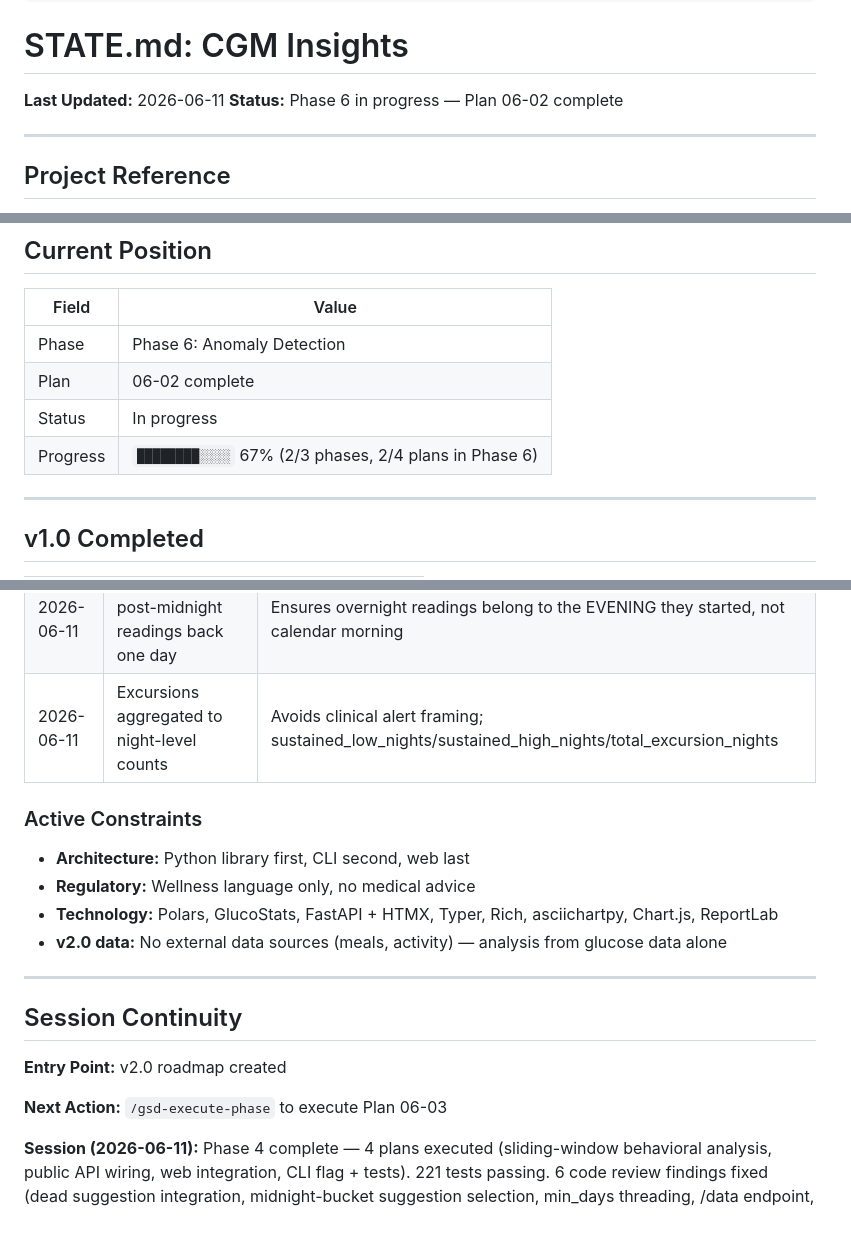
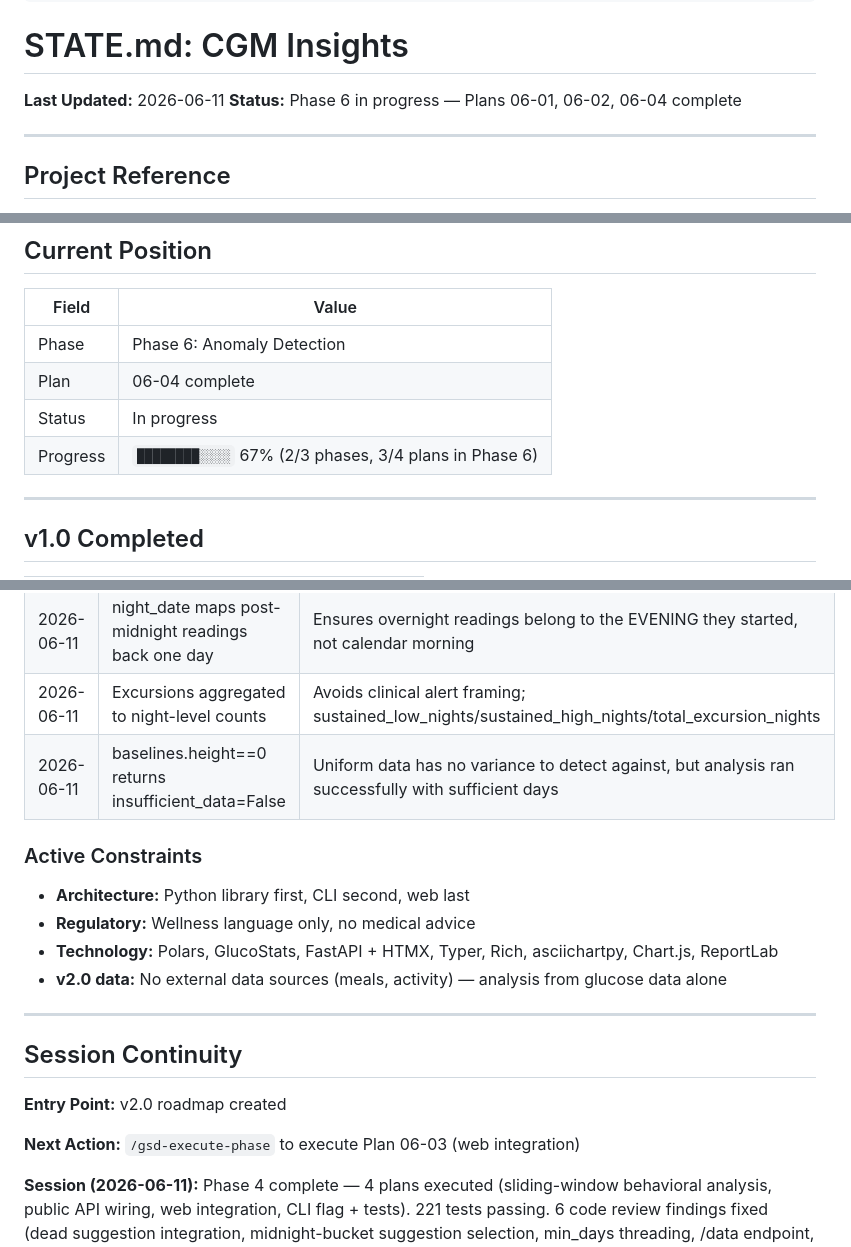
Before and after one commit to kbsimple/sugarmate-reports, a Markdown page: .planning/STATE.md, 3 parts joined by grey strips. Rendered like a GitHub page; blank space fills up the shorter version.

Commit message:
docs(06-04): complete CLI flag and test suite plan summary

```diff
--- a/.planning/STATE.md
+++ b/.planning/STATE.md
@@ -15,7 +15,7 @@ progress:
 # STATE.md: CGM Insights
 
 **Last Updated:** 2026-06-11
-**Status:** Phase 6 in progress — Plan 06-02 complete
+**Status:** Phase 6 in progress — Plans 06-01, 06-02, 06-04 complete
 
 ---
 
@@ -32,9 +32,9 @@ progress:
 | Field | Value |
 |-------|-------|
 | Phase | Phase 6: Anomaly Detection |
-| Plan | 06-02 complete |
+| Plan | 06-04 complete |
 | Status | In progress |
-| Progress | `████████░░░░` 67% (2/3 phases, 2/4 plans in Phase 6) |
+| Progress | `████████░░░░` 67% (2/3 phases, 3/4 plans in Phase 6) |
 
 ---
 
@@ -129,6 +129,7 @@ progress:
 | 2026-06-11 | CV computed as std-of-daily-overnight-means / mean * 100 | Cross-night variability metric, not intra-night; matches behavioral_patterns approach |
 | 2026-06-11 | night_date maps post-midnight readings back one day | Ensures overnight readings belong to the EVENING they started, not calendar morning |
 | 2026-06-11 | Excursions aggregated to night-level counts | Avoids clinical alert framing; sustained_low_nights/sustained_high_nights/total_excursion_nights |
+| 2026-06-11 | baselines.height==0 returns insufficient_data=False | Uniform data has no variance to detect against, but analysis ran successfully with sufficient days |
 
 ### Active Constraints
 
@@ -143,7 +144,7 @@ progress:
 
 **Entry Point:** v2.0 roadmap created
 
-**Next Action:** `/gsd-execute-phase` to execute Plan 06-03
+**Next Action:** `/gsd-execute-phase` to execute Plan 06-03 (web integration)
 
 **Session (2026-06-11):** Phase 4 complete — 4 plans executed (sliding-window behavioral analysis, public API wiring, web integration, CLI flag + tests). 221 tests passing. 6 code review findings fixed (dead suggestion integration, midnight-bucket suggestion selection, min_days threading, /data endpoint, CLI warning gap, empty-string guard).
 
```
Also changed, not shown: other parts of .planning/STATE.md (+4 -2 lines), 1 other file.
